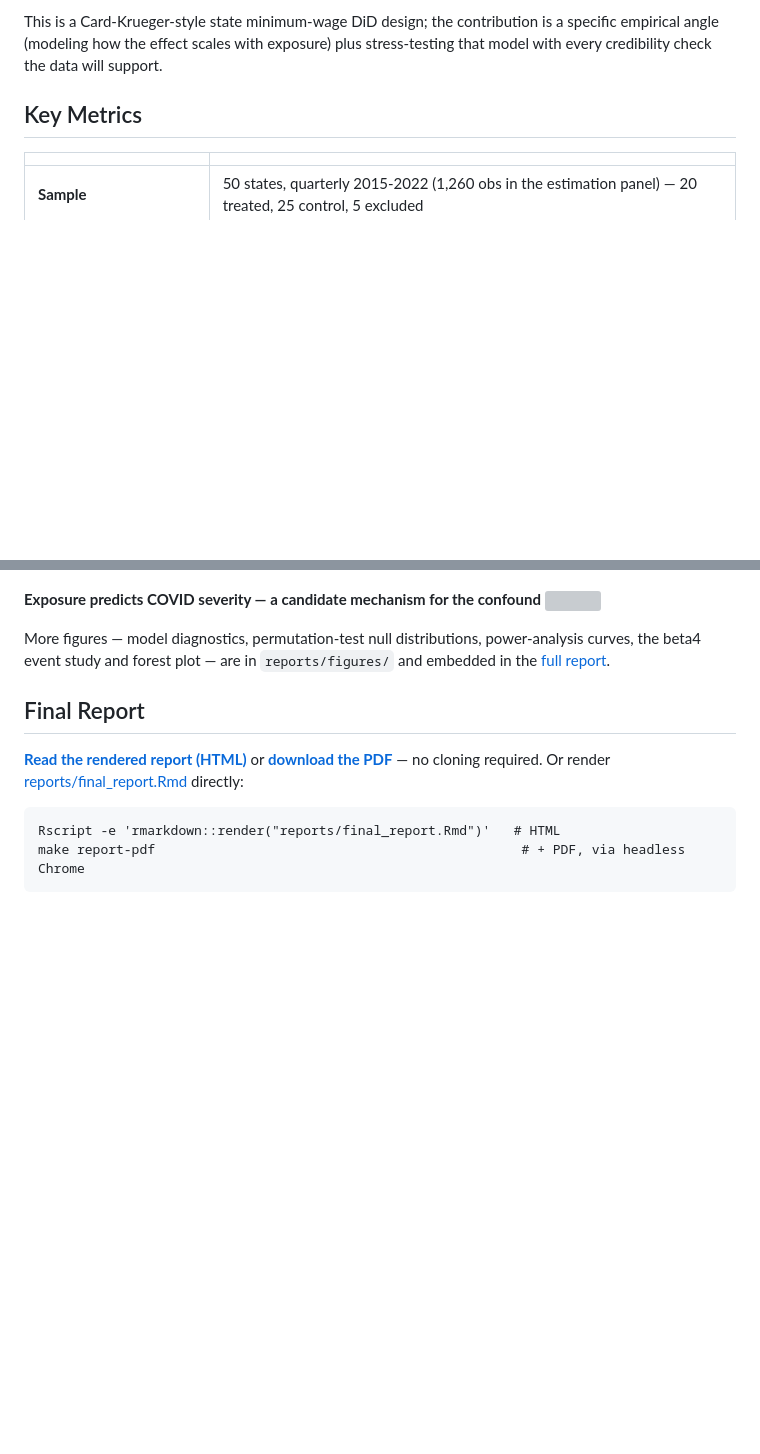
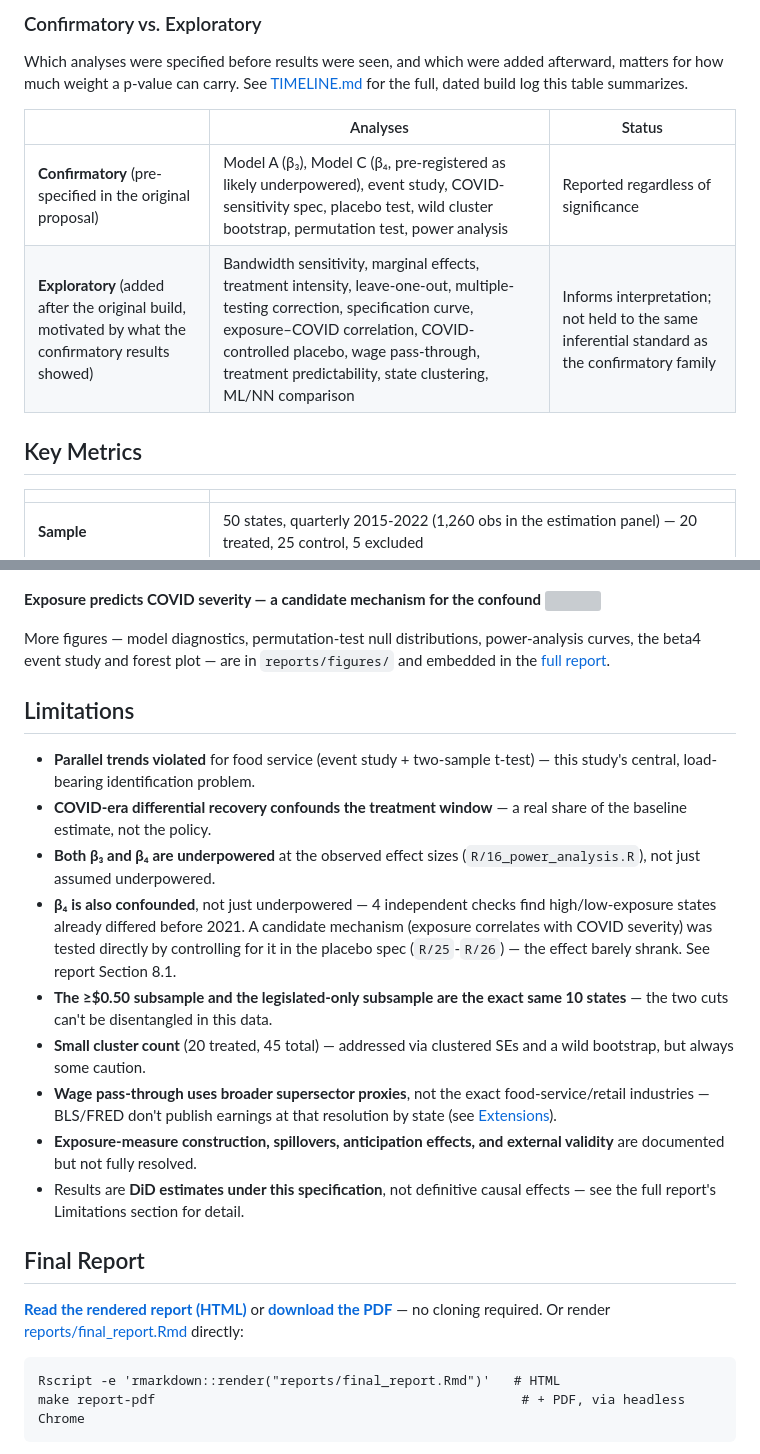
Before and after one commit to Charith-Reddy-Pareddy/min-wage-difference-in-differences-study, a Markdown page: README.md, 2 parts joined by grey strips. Rendered like a GitHub page; blank space fills up the shorter version; grey boxes are pictures that could not be loaded.

```diff
--- a/README.md
+++ b/README.md
@@ -37,8 +73,15 @@ industries?
 
-This is a Card-Krueger-style state minimum-wage DiD design; the
-contribution is a specific empirical angle (modeling how the effect
-scales with exposure) plus stress-testing that model with every
-credibility check the data will support.
+### Confirmatory vs. Exploratory
+
+Which analyses were specified before results were seen, and which were
+added afterward, matters for how much weight a p-value can carry. See
+[TIMELINE.md](TIMELINE.md) for the full, dated build log this table
+summarizes.
+
+| | Analyses | Status |
+|---|---|---|
+| **Confirmatory** (pre-specified in the original proposal) | Model A (β₃), Model C (β₄, pre-registered as likely underpowered), event study, COVID-sensitivity spec, placebo test, wild cluster bootstrap, permutation test, power analysis | Reported regardless of significance |
+| **Exploratory** (added after the original build, motivated by what the confirmatory results showed) | Bandwidth sensitivity, marginal effects, treatment intensity, leave-one-out, multiple-testing correction, specification curve, exposure–COVID correlation, COVID-controlled placebo, wage pass-through, treatment predictability, state clustering, ML/NN comparison | Informs interpretation; not held to the same inferential standard as the confirmatory family |
 
 ## Key Metrics
 
@@ -120,6 +163,30 @@ power-analysis curves, the beta4 event study and forest plot — are in
 `reports/figures/` and embedded in the
 [full report](reports/final_report.Rmd).
 
+## Limitations
+
+- **Parallel trends violated** for food service (event study + two-sample t-test) — this study's central, load-bearing identification problem.
+- **COVID-era differential recovery confounds the treatment window** — a
+  real share of the baseline estimate, not the policy.
+- **Both β₃ and β₄ are underpowered** at the observed effect sizes
+  (`R/16_power_analysis.R`), not just assumed underpowered.
+- **β₄ is also confounded**, not just underpowered — 4 independent
+  checks find high/low-exposure states already differed before 2021. A
+  candidate mechanism (exposure correlates with COVID severity) was
+  tested directly by controlling for it in the placebo spec
+  (`R/25`-`R/26`) — the effect barely shrank. See report Section 8.1.
+- **The ≥$0.50 subsample and the legislated-only subsample are the exact
+  same 10 states** — the two cuts can't be disentangled in this data.
+- **Small cluster count** (20 treated, 45 total) — addressed via
+  clustered SEs and a wild bootstrap, but always some caution.
+- **Wage pass-through uses broader supersector proxies**, not the exact
+  food-service/retail industries — BLS/FRED don't publish earnings at
+  that resolution by state (see [Extensions](#extensions)).
+- **Exposure-measure construction, spillovers, anticipation effects, and
+  external validity** are documented but not fully resolved.
+- Results are **DiD estimates under this specification**, not definitive
+  causal effects — see the full report's Limitations section for detail.
+
 ## Final Report
 
 **[Read the rendered report (HTML)](https://github.com/Charith-Reddy-Pareddy/min-wage-difference-in-differences-study/releases/tag/v1.0-report)**
```
Also changed, not shown: other parts of README.md (+78 -39 lines).
